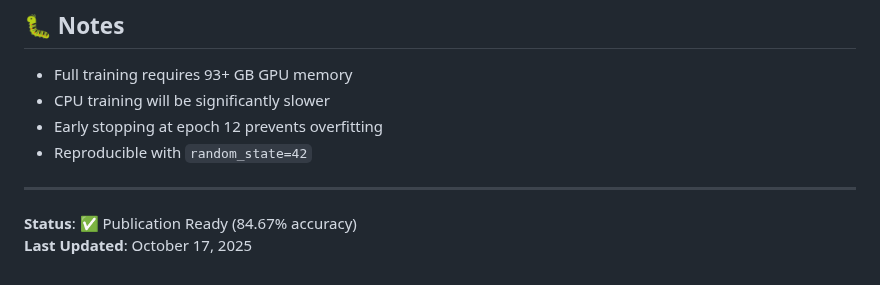
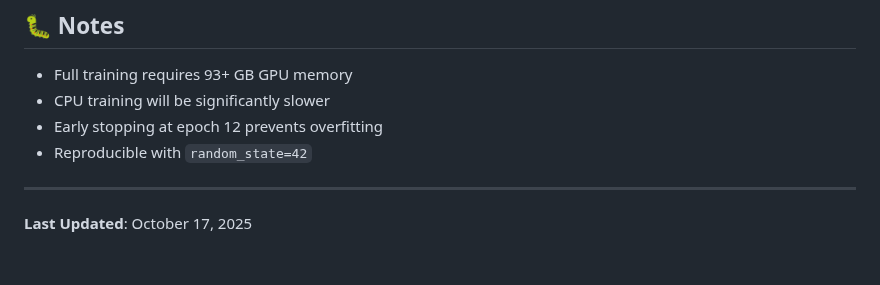
Before and after one commit to CLIS-WPI/starlink-isac-covert-detection, a Markdown page: README.md, the part around the change. Rendered like a GitHub page.

Commit message:
update README: remove publication status and add last updated date

```diff
--- a/README.md
+++ b/README.md
@@ -114,5 +114,4 @@ Attack         45     242  (84% recall)
 
 ---
 
-**Status**: ✅ Publication Ready (84.67% accuracy)
 **Last Updated**: October 17, 2025
```
